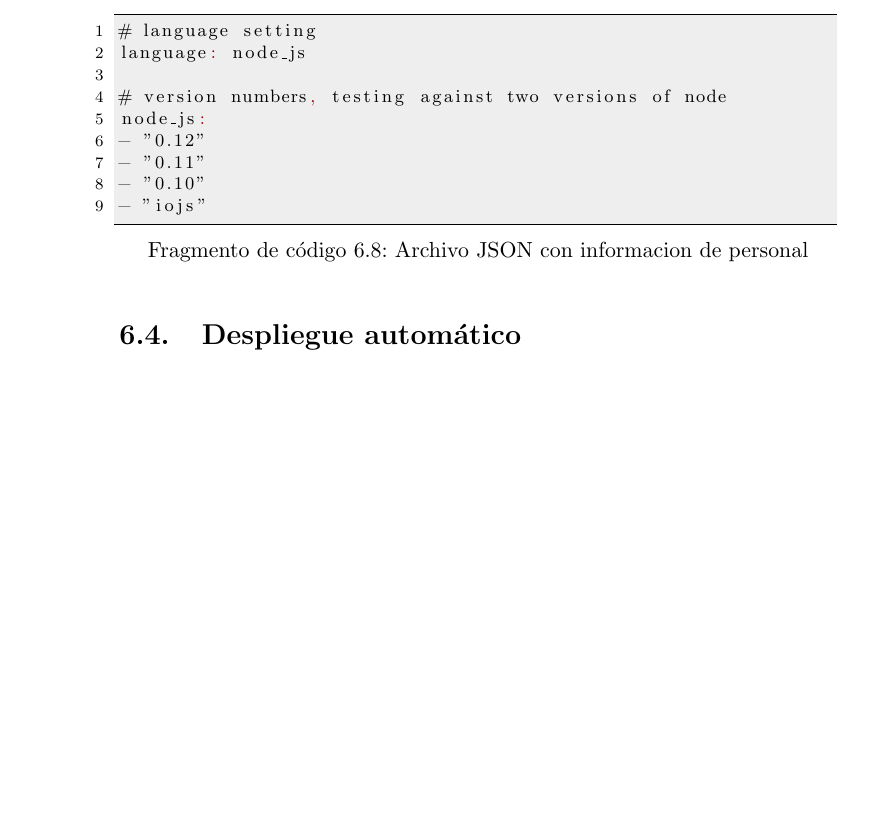
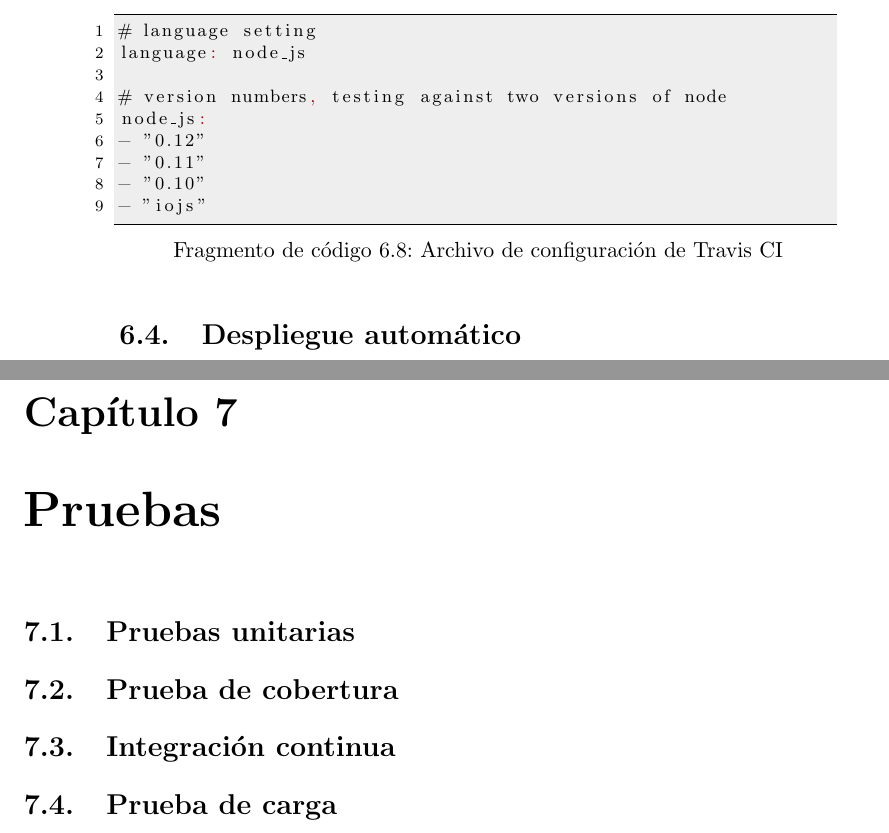
Before and after one commit to germaaan/TFG, a LaTeX book (text/proyecto.tex, which reads text/capitulos/06_Implementacion.tex, text/capitulos/07_Pruebas.tex): part of page 70 of 75 before the commit and two parts of pages 70 and 75 of 76 after it, the two joined at a grey line, cut so that both start at the same text, the shorter picture padded with empty space. Compiled offline with pdfLaTeX.

Commit message:
Más erratas corregidas

```diff
--- a/text/capitulos/06_Implementacion.tex
+++ b/text/capitulos/06_Implementacion.tex
@@ -264,7 +264,7 @@ La configuración por defecto de {\tt Travis} es que se compruebe la integració
 
 Para terminar, solo nos queda crear el archivo de configuración {\tt .travis.yml} que será el que {\tt Travis} siga para comprobar la integración continua. Aspectos básicos de este archivo son indicar en {\tt language} el lenguaje en el que está escrita la aplicación y con el propio nombre del lenguaje, indicar también las versiones del mismo para las que se va a comprobar la aplicación. Para el portal hemos decidido que se comprueba la integración en las versiones estables más recientes {\tt Node.js} que son las \textit{0.10}, \textit{0.11} y \textit{0.12}, además de \textit{iojs}, que es un derivado del propio {\tt Node.js}.
 
-\begin{lstlisting}[language=json,caption={Archivo JSON con informacion de personal},label={lst:json_personal}]
+\begin{lstlisting}[language=json,caption={Archivo de configuración de Travis CI},label={lst:json_personal}]
 # language setting
 language: node_js
 
--- /dev/null
+++ b/text/capitulos/07_Pruebas.tex
@@ -0,0 +1,9 @@
+\chapter{Pruebas}
+
+\section{Pruebas unitarias}
+
+\section{Prueba de cobertura}
+
+\section{Integración continua}
+
+\section{Prueba de carga}
```
Also changed, not shown: text/proyecto.tex (+1 -1 lines), text/capitulos/06_Implementacion.tex (4 more changed lines).
